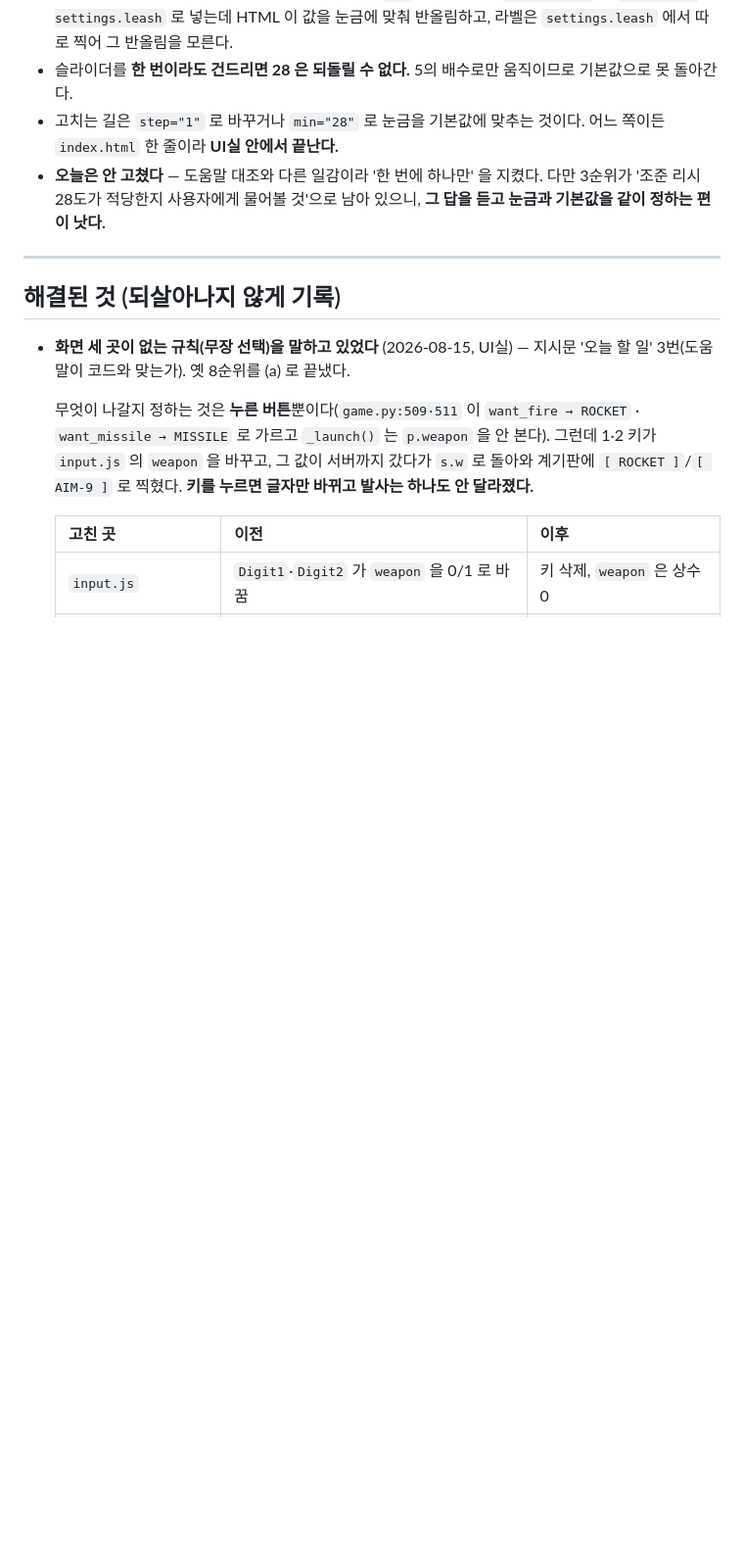
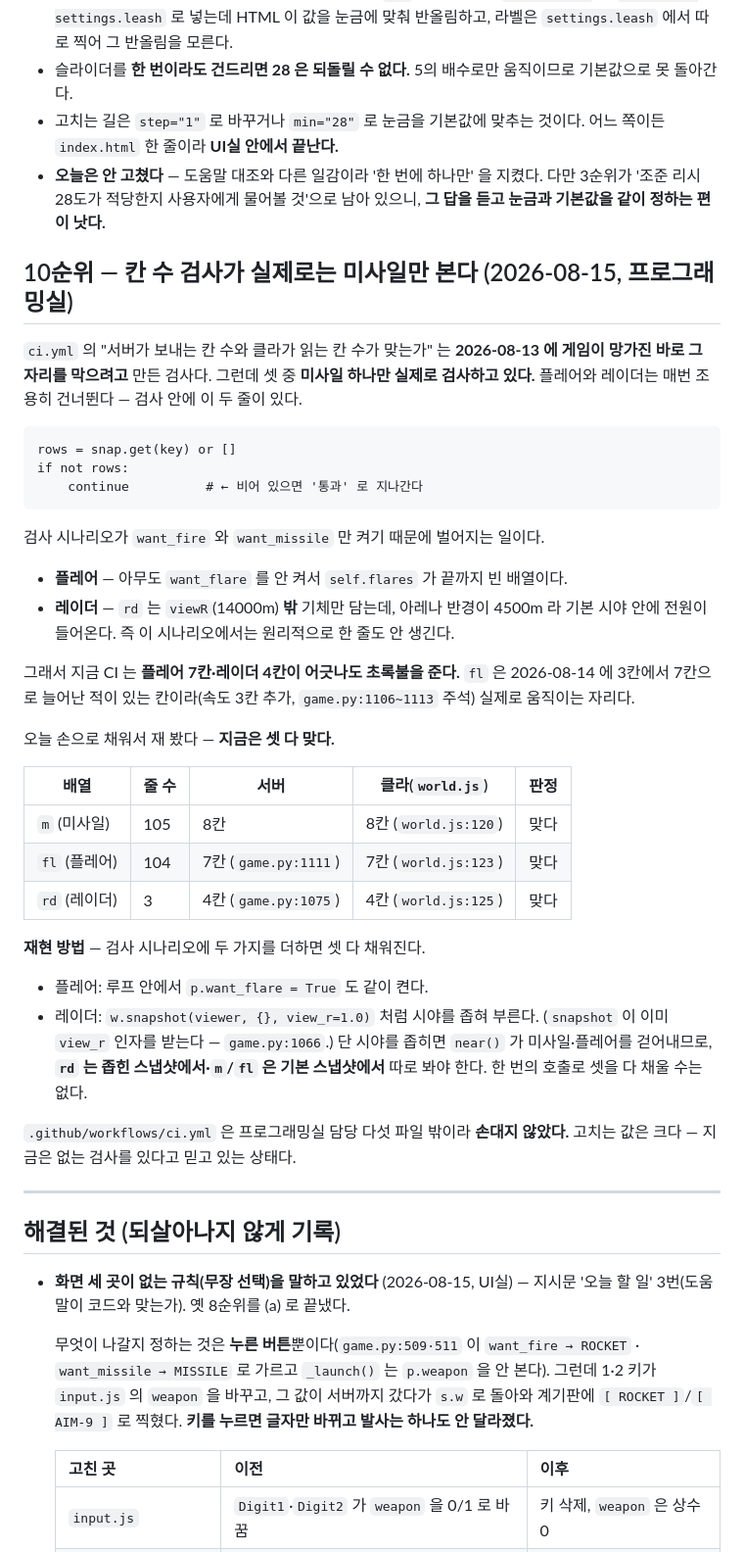
Before and after one commit to jaycestart/sky-arena, a Markdown page: BACKLOG.md, the part around the change. Shown at 98% size. GitHub-like rendering; blank space fills up the shorter version.

Commit message:
칸 수 검사가 미사일만 보고 있었다 — 플레어와 레이더는 빈 배열로 지나간다
2026-08-13 에 게임이 망가진 자리를 막으려고 만든 ci.yml 의 칸 수 검사가
셋 중 하나만 실제로 재고 있었다. `if not rows: continue` 라 비어 있으면
통과로 지나가는데, 검사 시나리오가 want_flare 를 안 켜서 플레어는 늘 비고
레이더는 viewR 14000m 밖 기체만 담아 반경 4500m 아레나에서는 한 줄도
안 생긴다.

손으로 채워서 재 보니 지금은 셋 다 맞다 — m 8칸 / fl 7칸 / rd 4칸.
재현 방법과 함께 10순위로 넘긴다. ci.yml 은 담당 파일 밖이라 안 고쳤다.

오늘 지시받은 '죽은 코드 정리'와 '주석과 코드가 다른 곳'은 둘 다 이미
2026-08-14 근무가 끝내 놓은 상태였다(BACKLOG 699~701 줄). CFG 22칸을
전부 대조했고 읽는 곳이 없는 칸은 하나도 없다. 코드는 안 건드렸다.

Co-Authored-By: Claude Opus 5 (1M context) <noreply@anthropic.com>

````diff
--- a/BACKLOG.md
+++ b/BACKLOG.md
@@ -363,6 +363,51 @@ UI실이 계기판을 정리하다 찾은 '서버가 죽은 값을 보낸다'
 - **오늘은 안 고쳤다** — 도움말 대조와 다른 일감이라 '한 번에 하나만' 을
   지켰다. 다만 3순위가 '조준 리시 28도가 적당한지 사용자에게 물어볼 것'으로
   남아 있으니, **그 답을 듣고 눈금과 기본값을 같이 정하는 편이 낫다.**
+
+## 10순위 — 칸 수 검사가 실제로는 미사일만 본다 (2026-08-15, 프로그래밍실)
+
+`ci.yml` 의 "서버가 보내는 칸 수와 클라가 읽는 칸 수가 맞는가" 는
+**2026-08-13 에 게임이 망가진 바로 그 자리를 막으려고** 만든 검사다. 그런데
+셋 중 **미사일 하나만 실제로 검사하고 있다.** 플레어와 레이더는 매번 조용히
+건너뛴다 — 검사 안에 이 두 줄이 있다.
+
+```
+rows = snap.get(key) or []
+if not rows:
+    continue          # ← 비어 있으면 '통과' 로 지나간다
+```
+
+검사 시나리오가 `want_fire` 와 `want_missile` 만 켜기 때문에 벌어지는 일이다.
+
+- **플레어** — 아무도 `want_flare` 를 안 켜서 `self.flares` 가 끝까지 빈
+  배열이다.
+- **레이더** — `rd` 는 `viewR`(14000m) **밖** 기체만 담는데, 아레나 반경이
+  4500m 라 기본 시야 안에 전원이 들어온다. 즉 이 시나리오에서는 원리적으로
+  한 줄도 안 생긴다.
+
+그래서 지금 CI 는 **플레어 7칸·레이더 4칸이 어긋나도 초록불을 준다.**
+`fl` 은 2026-08-14 에 3칸에서 7칸으로 늘어난 적이 있는 칸이라(속도 3칸 추가,
+`game.py:1106~1113` 주석) 실제로 움직이는 자리다.
+
+오늘 손으로 채워서 재 봤다 — **지금은 셋 다 맞다.**
+
+| 배열 | 줄 수 | 서버 | 클라(`world.js`) | 판정 |
+|---|---|---|---|---|
+| `m` (미사일) | 105 | 8칸 | 8칸 (`world.js:120`) | 맞다 |
+| `fl` (플레어) | 104 | 7칸 (`game.py:1111`) | 7칸 (`world.js:123`) | 맞다 |
+| `rd` (레이더) | 3 | 4칸 (`game.py:1075`) | 4칸 (`world.js:125`) | 맞다 |
+
+**재현 방법** — 검사 시나리오에 두 가지를 더하면 셋 다 채워진다.
+
+- 플레어: 루프 안에서 `p.want_flare = True` 도 같이 켠다.
+- 레이더: `w.snapshot(viewer, {}, view_r=1.0)` 처럼 시야를 좁혀 부른다.
+  (`snapshot` 이 이미 `view_r` 인자를 받는다 — `game.py:1066`.)
+  단 시야를 좁히면 `near()` 가 미사일·플레어를 걷어내므로, **`rd` 는 좁힌
+  스냅샷에서·`m`/`fl` 은 기본 스냅샷에서** 따로 봐야 한다. 한 번의 호출로
+  셋을 다 채울 수는 없다.
+
+`.github/workflows/ci.yml` 은 프로그래밍실 담당 다섯 파일 밖이라 **손대지
+않았다.** 고치는 값은 크다 — 지금은 없는 검사를 있다고 믿고 있는 상태다.
 
 ---
 
````
